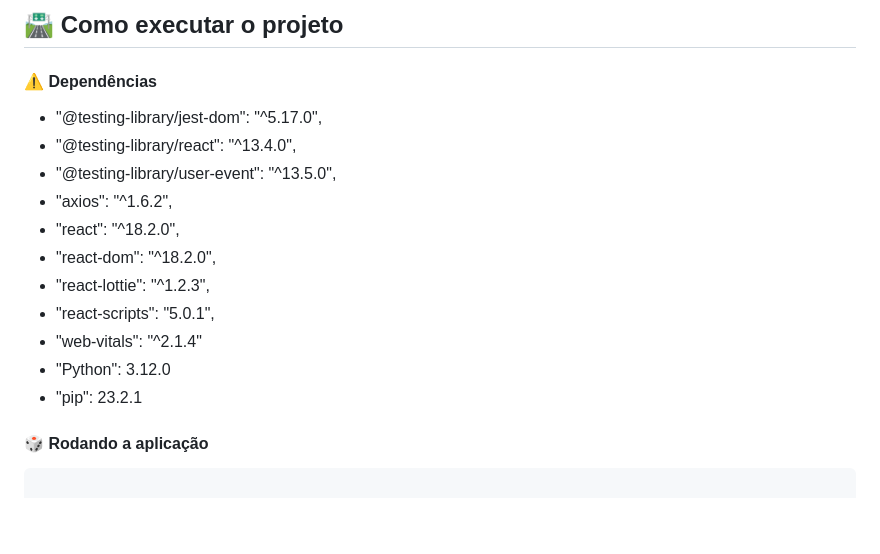
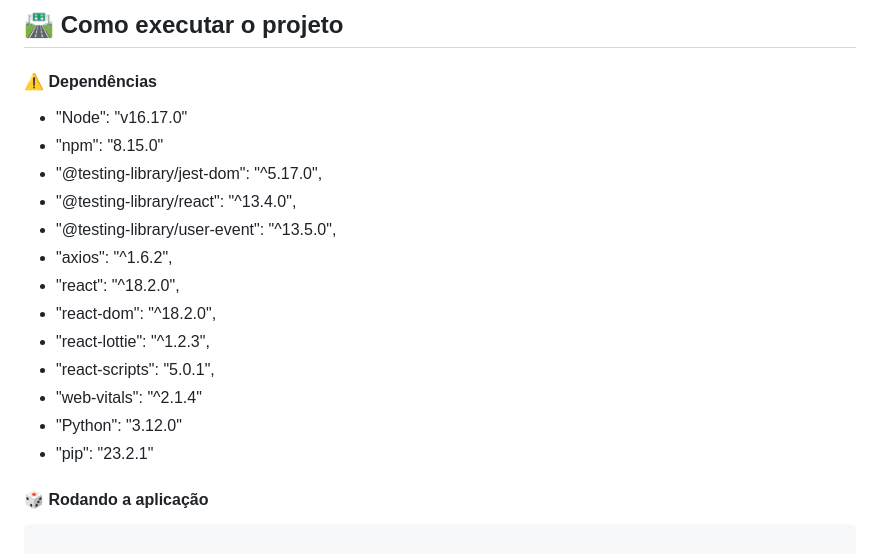
Before and after one commit to caiovinisl/nise-ai, a Markdown page: README.md, the part around the change. Rendered like a GitHub page; blank space fills up the shorter version.

```diff
--- a/README.md
+++ b/README.md
@@ -73,6 +73,8 @@ Solução de problemas reais por meio de Inteligência Artificial
 
 #### ⚠️ Dependências
 
+- "Node": "v16.17.0"
+- "npm": "8.15.0"
 - "@testing-library/jest-dom": "^5.17.0",
 - "@testing-library/react": "^13.4.0",
 - "@testing-library/user-event": "^13.5.0",
@@ -82,8 +84,8 @@ Solução de problemas reais por meio de Inteligência Artificial
 - "react-lottie": "^1.2.3",
 - "react-scripts": "5.0.1",
 - "web-vitals": "^2.1.4"
-- "Python": 3.12.0
-- "pip": 23.2.1
+- "Python": "3.12.0"
+- "pip": "23.2.1"
 
 #### 🎲 Rodando a aplicação
 
```
